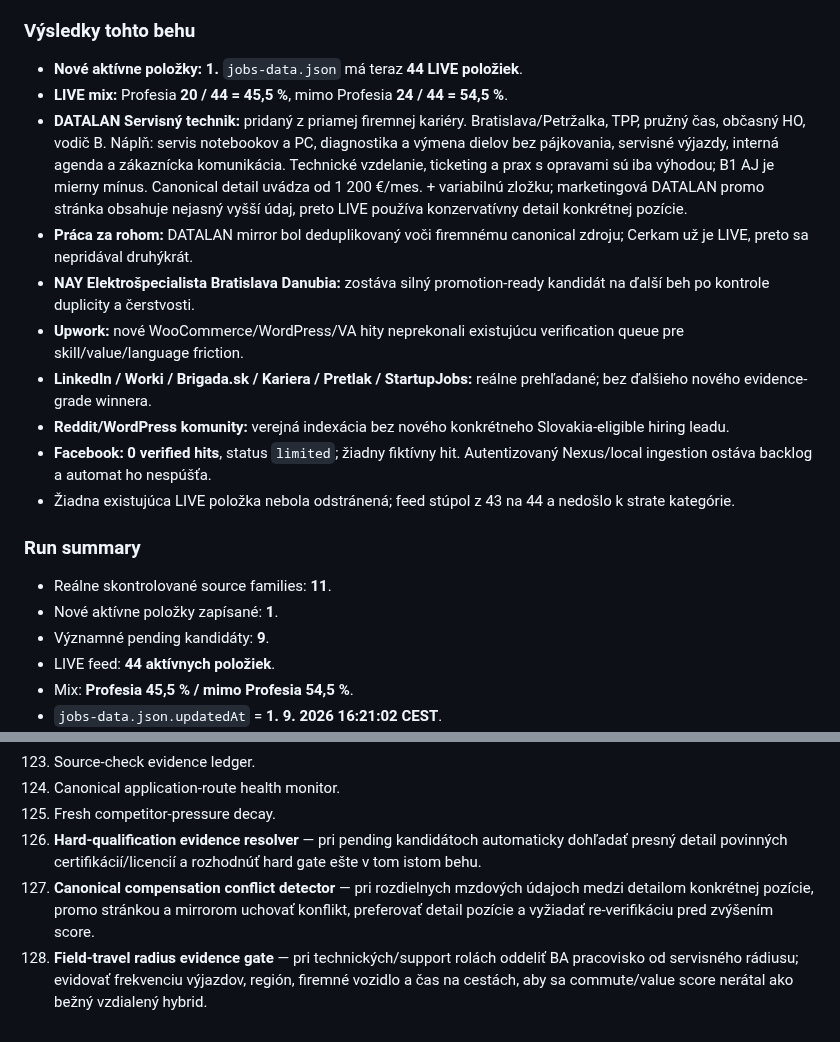
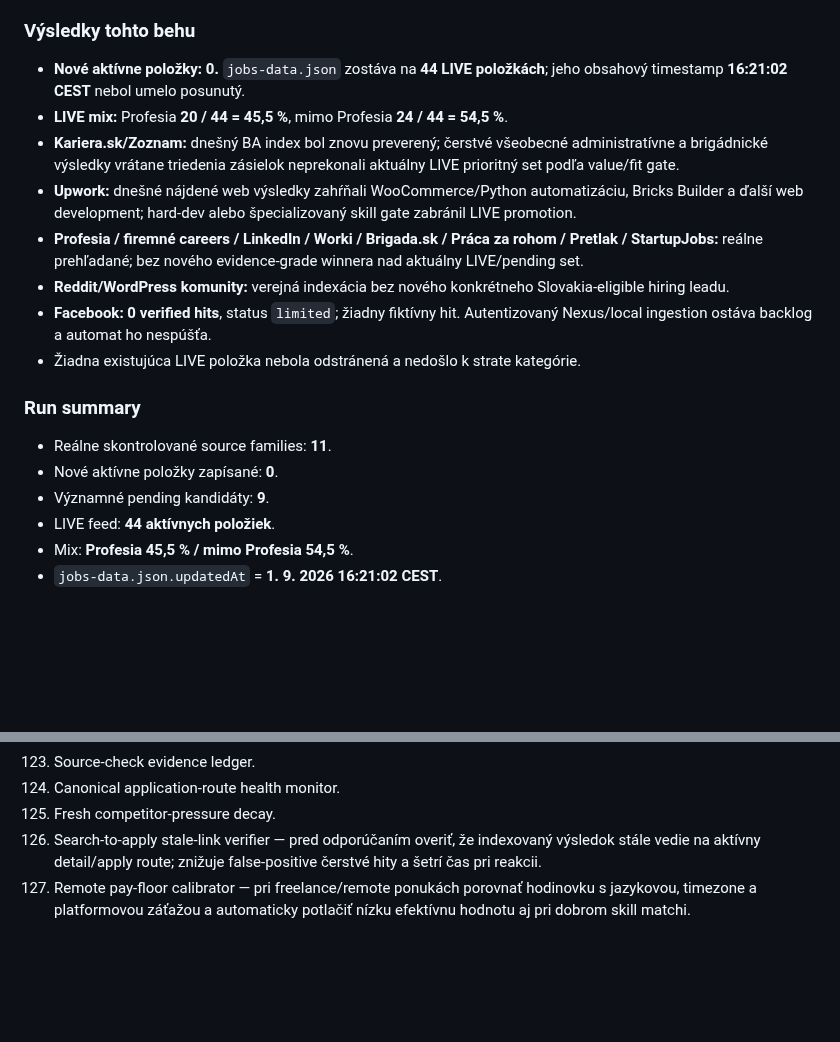
Before and after one commit to Jarekkom86/komarena-job-radar, a Markdown page: PRACA_PRE_JARA_MASTER.md, 2 parts joined by grey strips. Drawn GitHub-style; blank space fills up the shorter version.

Commit message:
Refresh Job Radar master audit 2026-09-01 17:19

```diff
--- a/PRACA_PRE_JARA_MASTER.md
+++ b/PRACA_PRE_JARA_MASTER.md
@@ -62,20 +62,18 @@ Aktualizované: 1. 9. 2026 16:21 CEST
 Reálne prehľadané source families: **Profesia; priame firemné careers; LinkedIn Jobs; Worki.sk; Brigada.sk; Kariera.sk/Zoznam; Práca za rohom; Pretlak/StartupJobs tech-creative; Upwork freelance; Reddit/WordPress komunity; Facebook verejná indexácia.** Spolu **11 nezávislých source families**, z toho **10 mimo Profesia**.
 
 ### Výsledky tohto behu
-- **Nové aktívne položky: 1.** `jobs-data.json` má teraz **44 LIVE položiek**.
+- **Nové aktívne položky: 0.** `jobs-data.json` zostáva na **44 LIVE položkách**; jeho obsahový timestamp **16:21:02 CEST** nebol umelo posunutý.
 - **LIVE mix:** Profesia **20 / 44 = 45,5 %**, mimo Profesia **24 / 44 = 54,5 %**.
-- **DATALAN Servisný technik:** pridaný z priamej firemnej kariéry. Bratislava/Petržalka, TPP, pružný čas, občasný HO, vodič B. Náplň: servis notebookov a PC, diagnostika a výmena dielov bez pájkovania, servisné výjazdy, interná agenda a zákaznícka komunikácia. Technické vzdelanie, ticketing a prax s opravami sú iba výhodou; B1 AJ je mierny mínus. Canonical detail uvádza od 1 200 €/mes. + variabilnú zložku; marketingová DATALAN promo stránka obsahuje nejasný vyšší údaj, preto LIVE používa konzervatívny detail konkrétnej pozície.
-- **Práca za rohom:** DATALAN mirror bol deduplikovaný voči firemnému canonical zdroju; Cerkam už je LIVE, preto sa nepridával druhýkrát.
-- **NAY Elektrošpecialista Bratislava Danubia:** zostáva silný promotion-ready kandidát na ďalší beh po kontrole duplicity a čerstvosti.
-- **Upwork:** nové WooCommerce/WordPress/VA hity neprekonali existujúcu verification queue pre skill/value/language friction.
-- **LinkedIn / Worki / Brigada.sk / Kariera / Pretlak / StartupJobs:** reálne prehľadané; bez ďalšieho nového evidence-grade winnera.
+- **Kariera.sk/Zoznam:** dnešný BA index bol znovu preverený; čerstvé všeobecné administratívne a brigádnické výsledky vrátane triedenia zásielok neprekonali aktuálny LIVE prioritný set podľa value/fit gate.
+- **Upwork:** dnešné nájdené web výsledky zahŕňali WooCommerce/Python automatizáciu, Bricks Builder a ďalší web development; hard-dev alebo špecializovaný skill gate zabránil LIVE promotion.
+- **Profesia / firemné careers / LinkedIn / Worki / Brigada.sk / Práca za rohom / Pretlak / StartupJobs:** reálne prehľadané; bez nového evidence-grade winnera nad aktuálny LIVE/pending set.
 - **Reddit/WordPress komunity:** verejná indexácia bez nového konkrétneho Slovakia-eligible hiring leadu.
 - **Facebook:** **0 verified hits**, status `limited`; žiadny fiktívny hit. Autentizovaný Nexus/local ingestion ostáva backlog a automat ho nespúšťa.
-- Žiadna existujúca LIVE položka nebola odstránená; feed stúpol z 43 na 44 a nedošlo k strate kategórie.
+- Žiadna existujúca LIVE položka nebola odstránená a nedošlo k strate kategórie.
 
 ### Run summary
 - Reálne skontrolované source families: **11**.
-- Nové aktívne položky zapísané: **1**.
+- Nové aktívne položky zapísané: **0**.
 - Významné pending kandidáty: **9**.
 - LIVE feed: **44 aktívnych položiek**.
 - Mix: **Profesia 45,5 % / mimo Profesia 54,5 %**.
@@ -218,6 +216,5 @@ Personalizovaná reakcia a cielené CV sa generujú iba z faktických údajov MA
 123. Source-check evidence ledger.
 124. Canonical application-route health monitor.
 125. Fresh competitor-pressure decay.
-126. **Hard-qualification evidence resolver** — pri pending kandidátoch automaticky dohľadať presný detail povinných certifikácií/licencií a rozhodnúť hard gate ešte v tom istom behu.
-127. **Canonical compensation conflict detector** — pri rozdielnych mzdových údajoch medzi detailom konkrétnej pozície, promo stránkou a mirrorom uchovať konflikt, preferovať detail pozície a vyžiadať re-verifikáciu pred zvýšením score.
-128. **Field-travel radius evidence gate** — pri technických/support rolách oddeliť BA pracovisko od servisného rádiusu; evidovať frekvenciu výjazdov, región, firemné vozidlo a čas na cestách, aby sa commute/value score nerátal ako bežný vzdialený hybrid.
+126. Search-to-apply stale-link verifier — pred odporúčaním overiť, že indexovaný výsledok stále vedie na aktívny detail/apply route; znižuje false-positive čerstvé hity a šetrí čas pri reakcii.
+127. Remote pay-floor calibrator — pri freelance/remote ponukách porovnať hodinovku s jazykovou, timezone a platformovou záťažou a automaticky potlačiť nízku efektívnu hodnotu aj pri dobrom skill matchi.
```
Also changed, not shown: other parts of PRACA_PRE_JARA_MASTER.md (+3 -3 lines).
